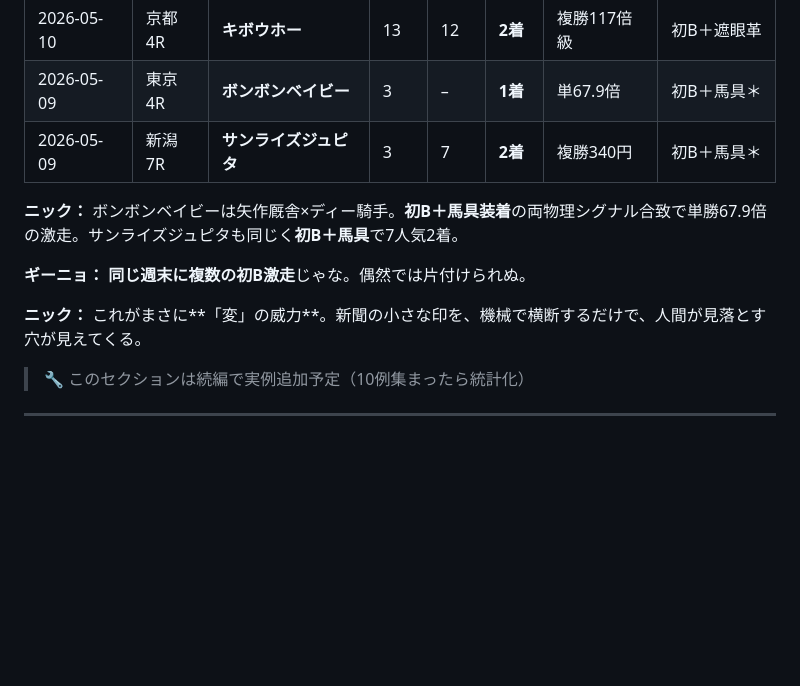
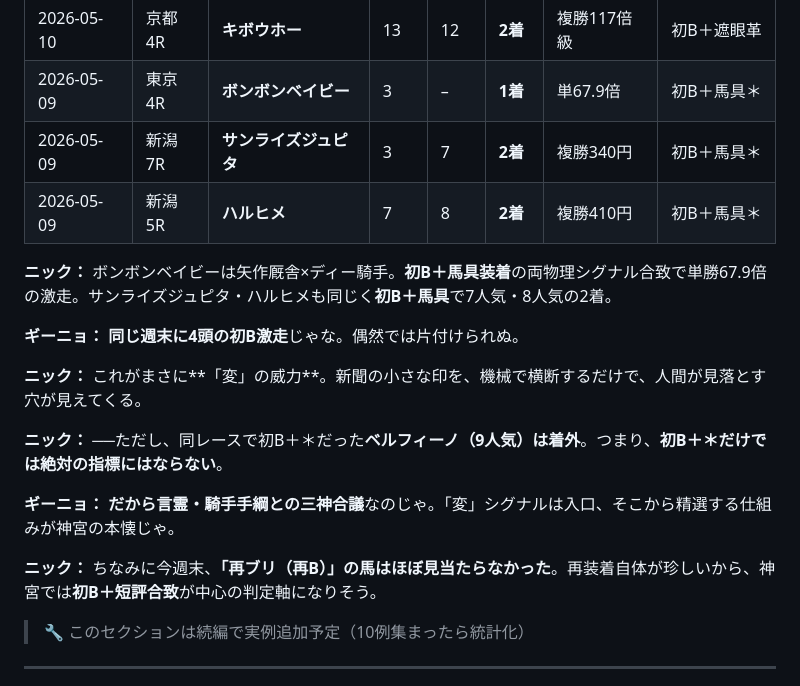
Before and after one commit to bakenshiug/ug-keiba, a Markdown page: notes/2026-05-11_week/04_thursday_5-14.md, the part around the change. Rendered like a GitHub page; blank space fills up the shorter version.

Commit message:
木曜note：ハルヒメ追加・初B+*でも着外あり（ベルフィーノ）= 三神合議の必要性実証

```diff
--- a/notes/2026-05-11_week/04_thursday_5-14.md
+++ b/notes/2026-05-11_week/04_thursday_5-14.md
@@ -138,12 +138,19 @@
 | 2026-05-10 | 京都4R | **キボウホー** | 13 | 12 | **2着** | 複勝117倍級 | 初B＋遮眼革 |
 | 2026-05-09 | 東京4R | **ボンボンベイビー** | 3 | – | **1着** | 単67.9倍 | 初B＋馬具＊ |
 | 2026-05-09 | 新潟7R | **サンライズジュピタ** | 3 | 7 | **2着** | 複勝340円 | 初B＋馬具＊ |
+| 2026-05-09 | 新潟5R | **ハルヒメ** | 7 | 8 | **2着** | 複勝410円 | 初B＋馬具＊ |
 
-**ニック：** ボンボンベイビーは矢作厩舎×ディー騎手。**初B＋馬具装着**の両物理シグナル合致で単勝67.9倍の激走。サンライズジュピタも同じく**初B＋馬具**で7人気2着。
+**ニック：** ボンボンベイビーは矢作厩舎×ディー騎手。**初B＋馬具装着**の両物理シグナル合致で単勝67.9倍の激走。サンライズジュピタ・ハルヒメも同じく**初B＋馬具**で7人気・8人気の2着。
 
-**ギーニョ：** **同じ週末に複数の初B激走**じゃな。偶然では片付けられぬ。
+**ギーニョ：** **同じ週末に4頭の初B激走**じゃな。偶然では片付けられぬ。
 
 **ニック：** これがまさに**「変」の威力**。新聞の小さな印を、機械で横断するだけで、人間が見落とす穴が見えてくる。
+
+**ニック：** ──ただし、同レースで初B＋＊だった**ベルフィーノ（9人気）は着外**。つまり、**初B＋＊だけでは絶対の指標にはならない**。
+
+**ギーニョ：** **だから言霊・騎手手綱との三神合議**なのじゃ。「変」シグナルは入口、そこから精選する仕組みが神宮の本懐じゃ。
+
+**ニック：** ちなみに今週末、**「再ブリ（再B）」の馬はほぼ見当たらなかった**。再装着自体が珍しいから、神宮では**初B＋短評合致**が中心の判定軸になりそう。
 
 > 🔧 このセクションは続編で実例追加予定（10例集まったら統計化）
 
```
